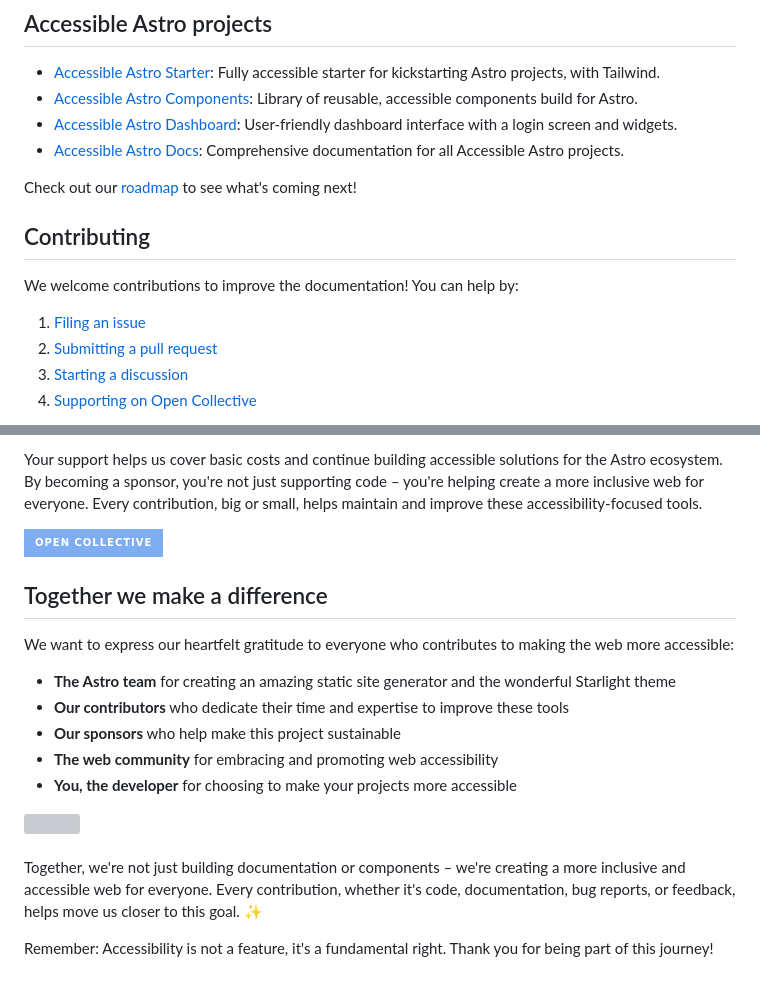
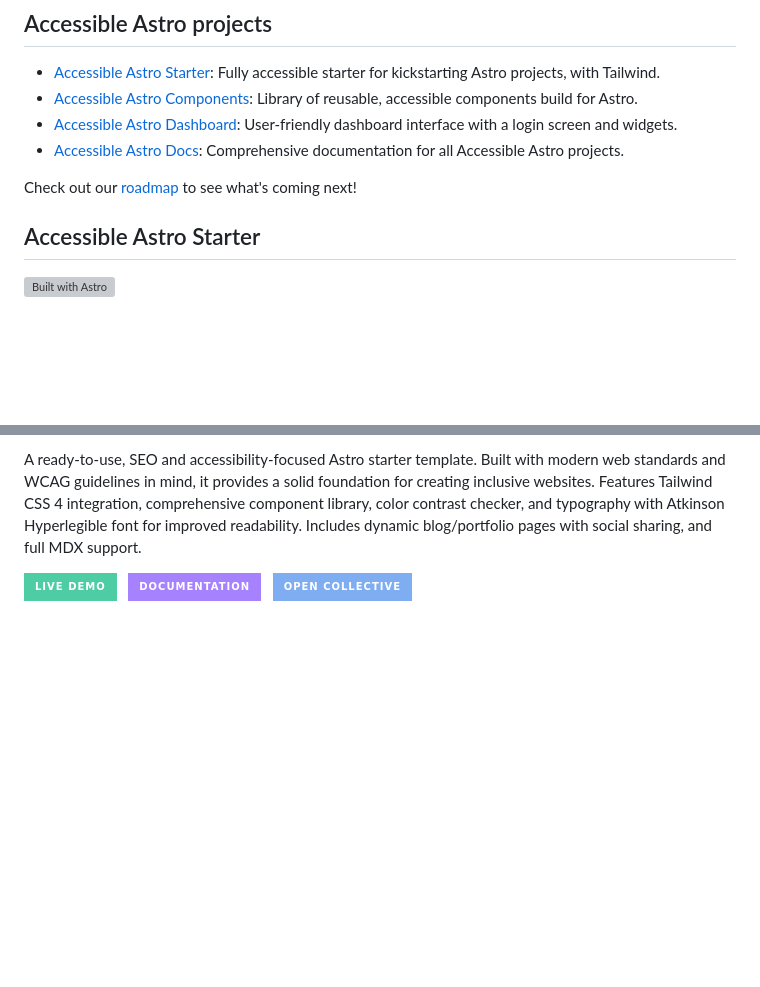
Before and after one commit to pandionlabs/pandionlabs.dev, a Markdown page: README.md, 2 parts joined by grey strips. Rendered like a GitHub page; badges without logos; blank space fills up the shorter version; grey boxes are pictures that could not be loaded.

```diff
--- a/README.md
+++ b/README.md
@@ -70,12 +57,8 @@ Clone this theme locally and run any of the following commands in your terminal:
 
 Check out our [roadmap](https://github.com/orgs/incluud/projects/4/views/1) to see what's coming next!
 
-## Contributing
 
-We welcome contributions to improve the documentation! You can help by:
+## Accessible Astro Starter
 
-1. [Filing an issue](https://github.com/incluud/accessible-astro-starter/issues)
-2. [Submitting a pull request](https://github.com/incluud/accessible-astro-starter/pulls)
-3. [Starting a discussion](https://github.com/incluud/accessible-astro-starter/discussions)
-4. [Supporting on Open Collective](https://opencollective.com/incluud)
+[![Built with Astro](https://astro.badg.es/v2/built-with-astro/small.svg)](https://astro.build)
 
@@ -83,22 +66,6 @@ We welcome contributions to improve the documentation! You can help by:
 
-Your support helps us cover basic costs and continue building accessible solutions for the Astro ecosystem. By becoming a sponsor, you're not just supporting code – you're helping create a more inclusive web for everyone. Every contribution, big or small, helps maintain and improve these accessibility-focused tools.
+A ready-to-use, SEO and accessibility-focused Astro starter template. Built with modern web standards and WCAG guidelines in mind, it provides a solid foundation for creating inclusive websites. Features Tailwind CSS 4 integration, comprehensive component library, color contrast checker, and typography with Atkinson Hyperlegible font for improved readability. Includes dynamic blog/portfolio pages with social sharing, and full MDX support.
 
-[![Sponsor on Open Collective](https://img.shields.io/badge/Open%20Collective-7FADF2?style=for-the-badge&logo=opencollective&logoColor=white)](https://opencollective.com/incluud)
-
-## Together we make a difference
-
-We want to express our heartfelt gratitude to everyone who contributes to making the web more accessible:
-
-- **The Astro team** for creating an amazing static site generator and the wonderful Starlight theme
-- **Our contributors** who dedicate their time and expertise to improve these tools
-- **Our sponsors** who help make this project sustainable
-- **The web community** for embracing and promoting web accessibility
-- **You, the developer** for choosing to make your projects more accessible
-
-<a href="https://github.com/incluud/accessible-astro-starter/graphs/contributors">
-  <img src="https://contrib.rocks/image?repo=incluud/accessible-astro-starter" />
-</a><br /><br />
-
-Together, we're not just building documentation or components – we're creating a more inclusive and accessible web for everyone. Every contribution, whether it's code, documentation, bug reports, or feedback, helps move us closer to this goal. ✨
-
-Remember: Accessibility is not a feature, it's a fundamental right. Thank you for being part of this journey!
+[![LIVE DEMO](https://img.shields.io/badge/LIVE_DEMO-4ECCA3?style=for-the-badge&logo=astro&logoColor=black)](https://accessible-astro-starter.incluud.dev/) &nbsp;
+[![DOCUMENTATION](https://img.shields.io/badge/DOCUMENTATION-A682FF?style=for-the-badge&logo=astro&logoColor=black)](https://accessible-astro.incluud.dev/) &nbsp;
+[![Sponsor on Open Collective](https://img.shields.io/badge/Open%20Collective-7FADF2?style=for-the-badge&logo=opencollective&logoColor=white)](https://opencollective.com/incluud) &nbsp;
```
Also changed, not shown: other parts of README.md (+32 -45 lines).
